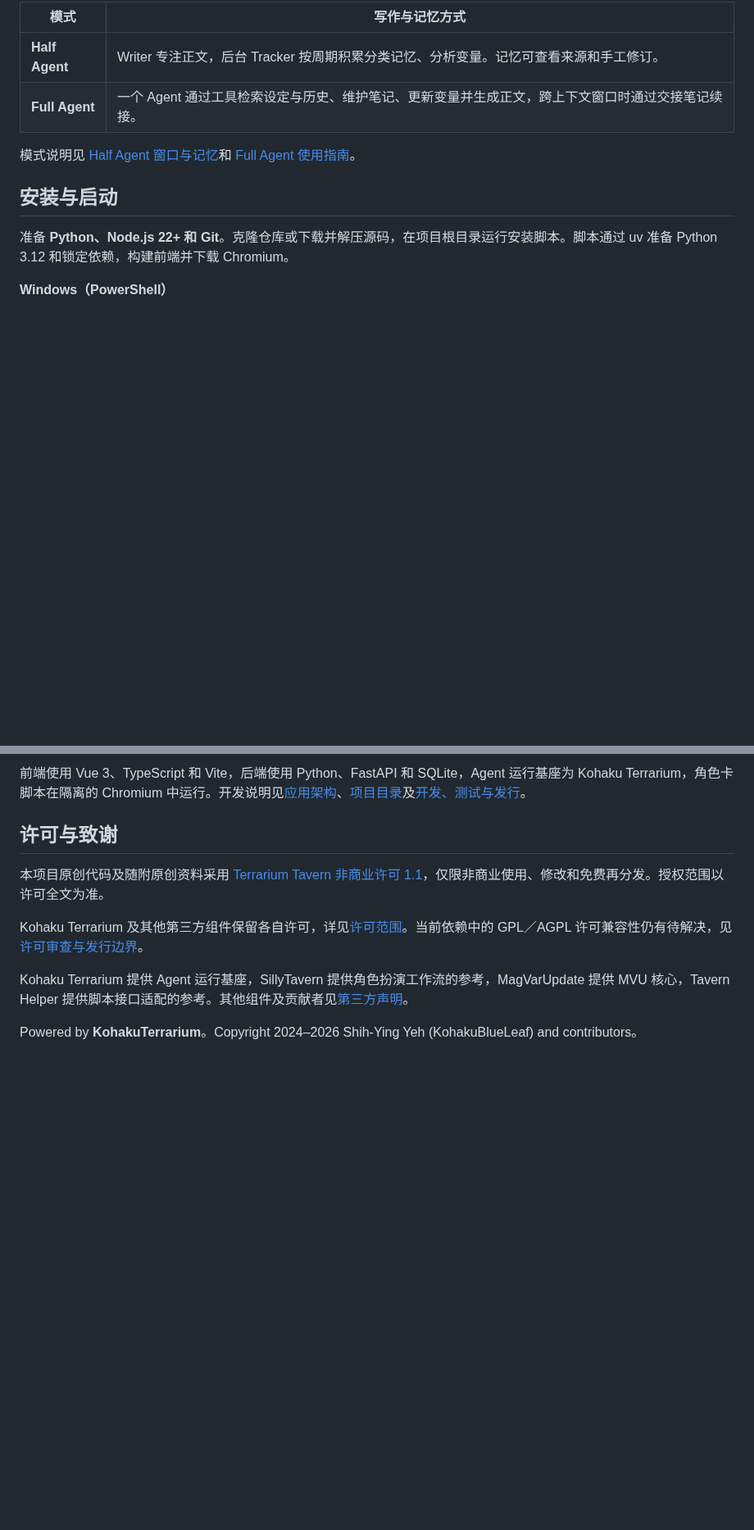
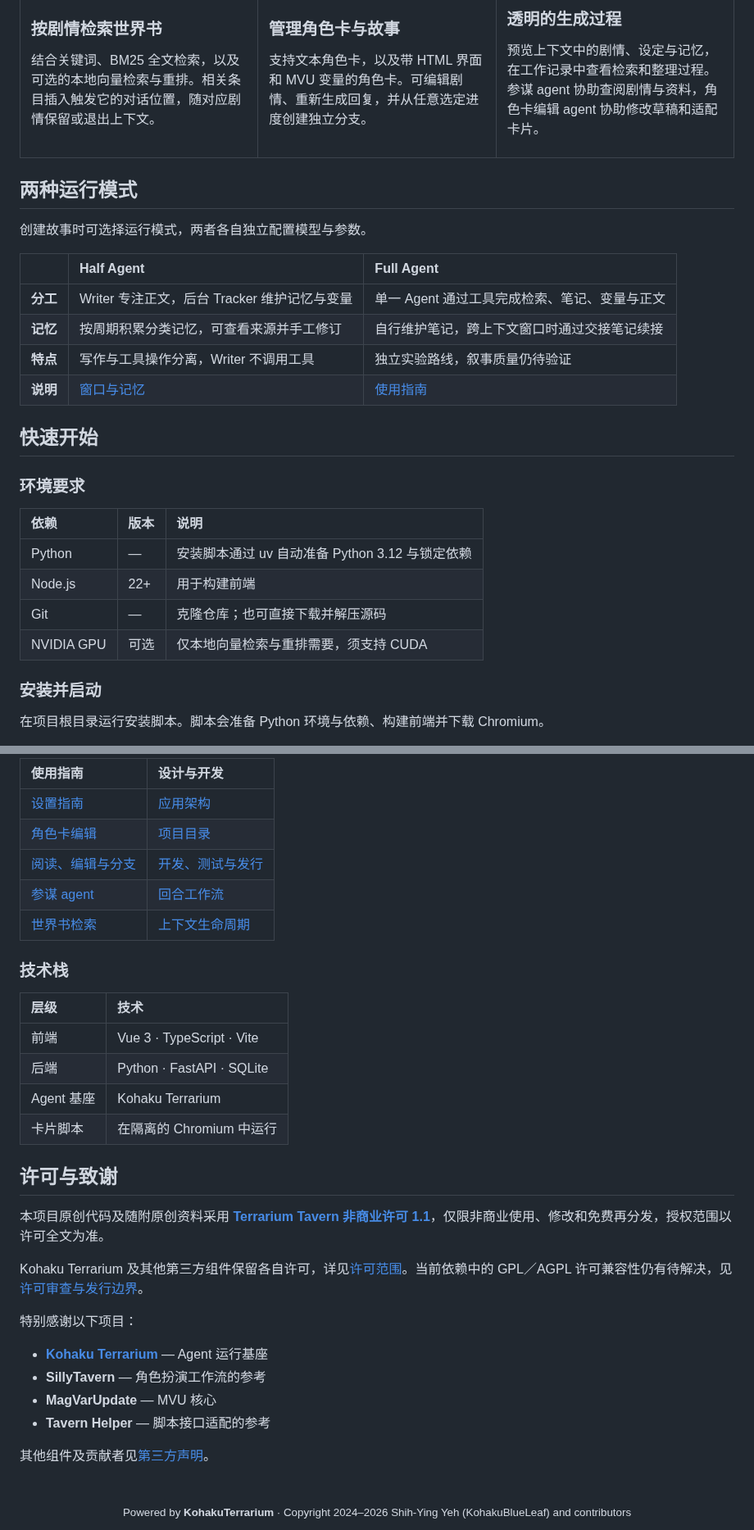
Before and after one commit to illuminatedworm/terrarium-tavern, a Markdown page: README.md, 2 parts joined by grey strips. Shown at 82% size. Rendered like a GitHub page; blank space fills up the shorter version.

```diff
--- a/README.md
+++ b/README.md
@@ -27,13 +64,47 @@ Terrarium Tavern 是基于 [Kohaku Terrarium](LICENSE/KohakuTerrarium.txt) 的
 
-| 模式 | 写作与记忆方式 |
-|---|---|
-| **Half Agent** | Writer 专注正文，后台 Tracker 按周期积累分类记忆、分析变量。记忆可查看来源和手工修订。 |
-| **Full Agent** | 一个 Agent 通过工具检索设定与历史、维护笔记、更新变量并生成正文，跨上下文窗口时通过交接笔记续接。 |
+结合关键词、BM25 全文检索，以及可选的本地向量检索与重排。相关条目插入触发它的对话位置，随对应剧情保留或退出上下文。
 
-模式说明见 [Half Agent 窗口与记忆](docs/guides/history-maintenance-settings.md)和 [Full Agent 使用指南](docs/guides/full-agent.md)。
+</td>
+<td width="33%" valign="top">
 
-## 安装与启动
+### 管理角色卡与故事
 
-准备 **Python、Node.js 22+ 和 Git**。克隆仓库或下载并解压源码，在项目根目录运行安装脚本。脚本通过 uv 准备 Python 3.12 和锁定依赖，构建前端并下载 Chromium。
+支持文本角色卡，以及带 HTML 界面和 MVU 变量的角色卡。可编辑剧情、重新生成回复，并从任意选定进度创建独立分支。
 
-**Windows（PowerShell）**
+</td>
+<td width="33%" valign="top">
+
+### 透明的生成过程
+
+预览上下文中的剧情、设定与记忆，在工作记录中查看检索和整理过程。参谋 agent 协助查阅剧情与资料，角色卡编辑 agent 协助修改草稿和适配卡片。
+
+</td>
+</tr>
+</table>
+
+## 两种运行模式
+
+创建故事时可选择运行模式，两者各自独立配置模型与参数。
+
+| | **Half Agent** | **Full Agent** |
+|:--|:--|:--|
+| **分工** | Writer 专注正文，后台 Tracker 维护记忆与变量 | 单一 Agent 通过工具完成检索、笔记、变量与正文 |
+| **记忆** | 按周期积累分类记忆，可查看来源并手工修订 | 自行维护笔记，跨上下文窗口时通过交接笔记续接 |
+| **特点** | 写作与工具操作分离，Writer 不调用工具 | 独立实验路线，叙事质量仍待验证 |
+| **说明** | [窗口与记忆](docs/guides/history-maintenance-settings.md) | [使用指南](docs/guides/full-agent.md) |
+
+## 快速开始
+
+### 环境要求
+
+| 依赖 | 版本 | 说明 |
+|:--|:--|:--|
+| Python | — | 安装脚本通过 uv 自动准备 Python 3.12 与锁定依赖 |
+| Node.js | 22+ | 用于构建前端 |
+| Git | — | 克隆仓库；也可直接下载并解压源码 |
+| NVIDIA GPU | 可选 | 仅本地向量检索与重排需要，须支持 CUDA |
+
+### 安装并启动
+
+在项目根目录运行安装脚本。脚本会准备 Python 环境与依赖、构建前端并下载 Chromium。
+
@@ -86,12 +176,38 @@ Linux 安装默认沿用环境中的代理，也可通过 `--proxy '<完整的 H
 
-前端使用 Vue 3、TypeScript 和 Vite，后端使用 Python、FastAPI 和 SQLite，Agent 运行基座为 Kohaku Terrarium，角色卡脚本在隔离的 Chromium 中运行。开发说明见[应用架构](docs/design/architecture.md)、[项目目录](docs/development/structure.md)及[开发、测试与发行](docs/development/validation.md)。
+| 使用指南 | 设计与开发 |
+|:--|:--|
+| [设置指南](docs/guides/settings.md) | [应用架构](docs/design/architecture.md) |
+| [角色卡编辑](docs/guides/card-editor.md) | [项目目录](docs/development/structure.md) |
+| [阅读、编辑与分支](docs/guides/story-history.md) | [开发、测试与发行](docs/development/validation.md) |
+| [参谋 agent](docs/guides/advisor.md) | [回合工作流](docs/design/agent-workflow.md) |
+| [世界书检索](docs/guides/retrieval.md) | [上下文生命周期](docs/design/context-lifecycle.md) |
+
+### 技术栈
+
+| 层级 | 技术 |
+|:--|:--|
+| 前端 | Vue 3 · TypeScript · Vite |
+| 后端 | Python · FastAPI · SQLite |
+| Agent 基座 | Kohaku Terrarium |
+| 卡片脚本 | 在隔离的 Chromium 中运行 |
 
 ## 许可与致谢
 
-本项目原创代码及随附原创资料采用 [Terrarium Tavern 非商业许可 1.1](LICENSE/PROJECT_LICENSE.md)，仅限非商业使用、修改和免费再分发。授权范围以许可全文为准。
+本项目原创代码及随附原创资料采用 **[Terrarium Tavern 非商业许可 1.1](LICENSE/PROJECT_LICENSE.md)**，仅限非商业使用、修改和免费再分发，授权范围以许可全文为准。
 
 Kohaku Terrarium 及其他第三方组件保留各自许可，详见[许可范围](LICENSE/README.md)。当前依赖中的 GPL／AGPL 许可兼容性仍有待解决，见[许可审查与发行边界](docs/development/licensing.md)。
 
-Kohaku Terrarium 提供 Agent 运行基座，SillyTavern 提供角色扮演工作流的参考，MagVarUpdate 提供 MVU 核心，Tavern Helper 提供脚本接口适配的参考。其他组件及贡献者见[第三方声明](LICENSE/THIRD_PARTY_NOTICES.md)。
+特别感谢以下项目：
 
-Powered by **KohakuTerrarium**。Copyright 2024–2026 Shih-Ying Yeh (KohakuBlueLeaf) and contributors。
+- **[Kohaku Terrarium](https://github.com/Kohaku-Lab/KohakuTerrarium)** — Agent 运行基座
+- **SillyTavern** — 角色扮演工作流的参考
+- **MagVarUpdate** — MVU 核心
+- **Tavern Helper** — 脚本接口适配的参考
+
+其他组件及贡献者见[第三方声明](LICENSE/THIRD_PARTY_NOTICES.md)。
+
+<br>
+
+<div align="center">
+<sub>Powered by <b>KohakuTerrarium</b> · Copyright 2024–2026 Shih-Ying Yeh (KohakuBlueLeaf) and contributors</sub>
+</div>
```
Also changed, not shown: other parts of README.md (+89 -33 lines), docs/images/card-authoring.jpg (added), docs/images/card-editor.jpg (added), docs/images/card-editor.png (deleted), docs/images/story.jpg (added), docs/images/story.png (deleted).
